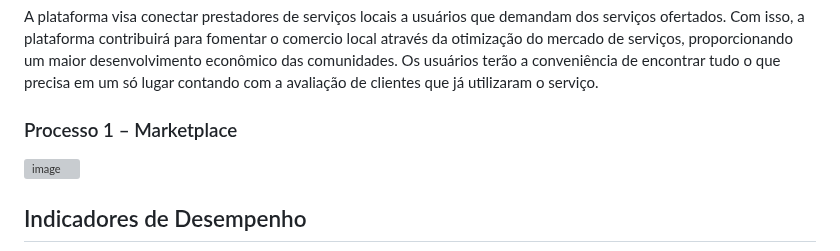
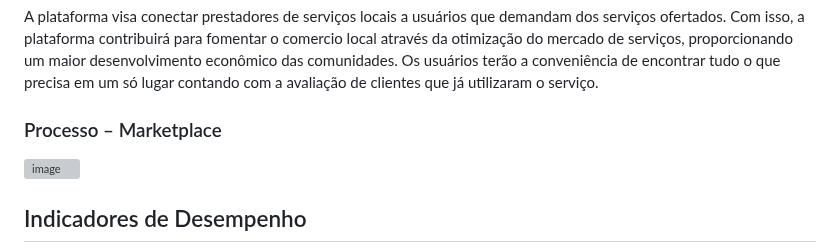
Before and after one commit to ICEI-PUC-Minas-PMV-ADS/pmv-ads-2024-1-e4-proj-infra-t4-connectlocal, a Markdown page: docs/02-Especificação do Projeto.md, the part around the change. Rendered like a GitHub page; grey boxes are pictures that could not be loaded.

```diff
--- a/docs/02-Especificação do Projeto.md
+++ b/docs/02-Especificação do Projeto.md
@@ -67,7 +67,7 @@ Diante desses desafios, fica clara a necessidade de uma solução que simplifiqu
 
 A plataforma visa conectar prestadores de serviços locais a usuários que demandam dos serviços ofertados. Com isso, a plataforma contribuirá para fomentar o comercio local através da otimização do mercado de serviços, proporcionando um maior desenvolvimento econômico das comunidades. Os usuários terão a conveniência de encontrar tudo o que precisa em um só lugar contando com a avaliação de clientes que já utilizaram o serviço.
 
-### Processo 1 – Marketplace
+### Processo – Marketplace
 
 
 ![image](https://github.com/ICEI-PUC-Minas-PMV-ADS/pmv-ads-2024-1-e4-proj-infra-t4-connectlocal/assets/114544326/5e2b328a-bc4a-4ac6-ad7c-3875135346d8)
```
